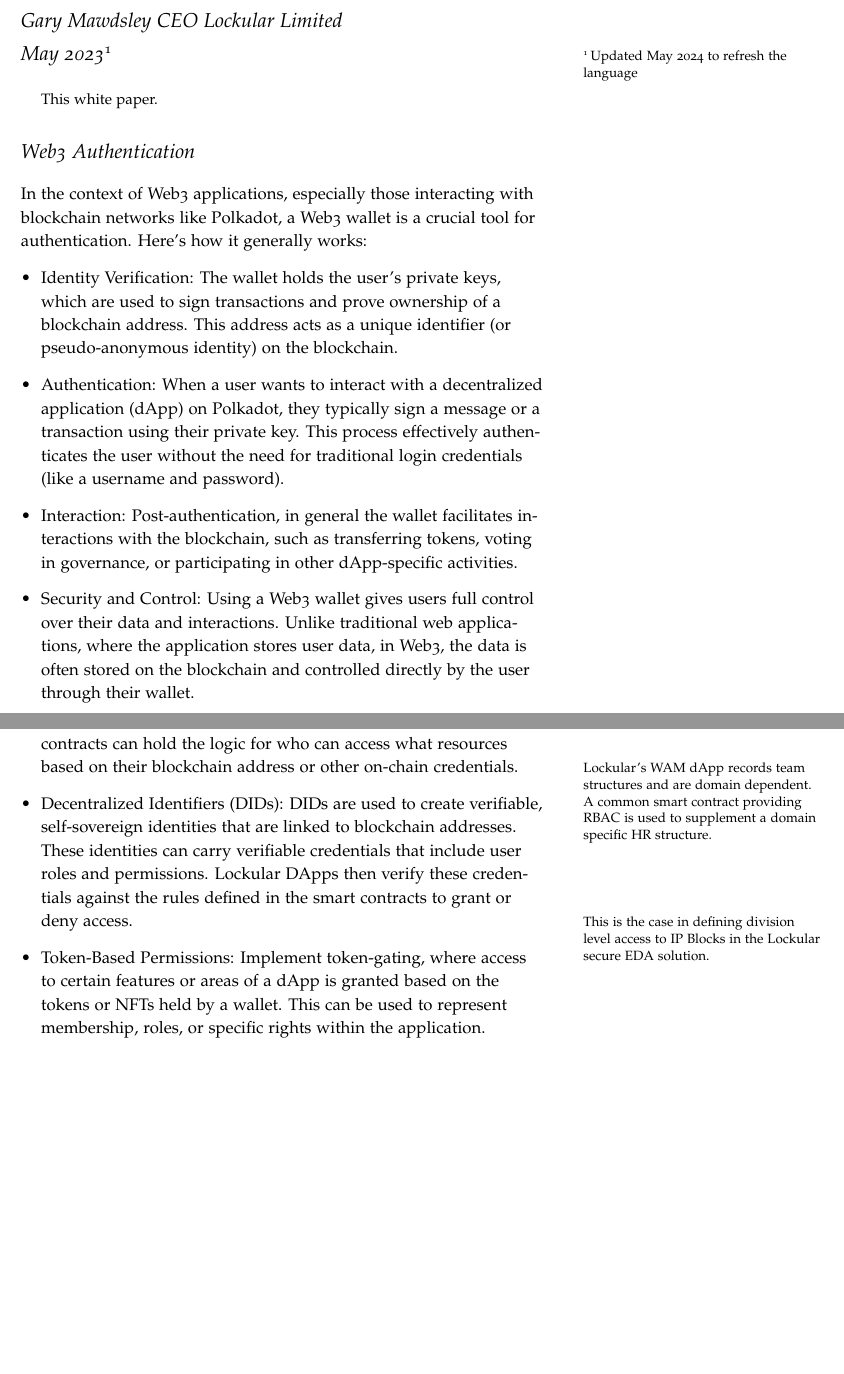
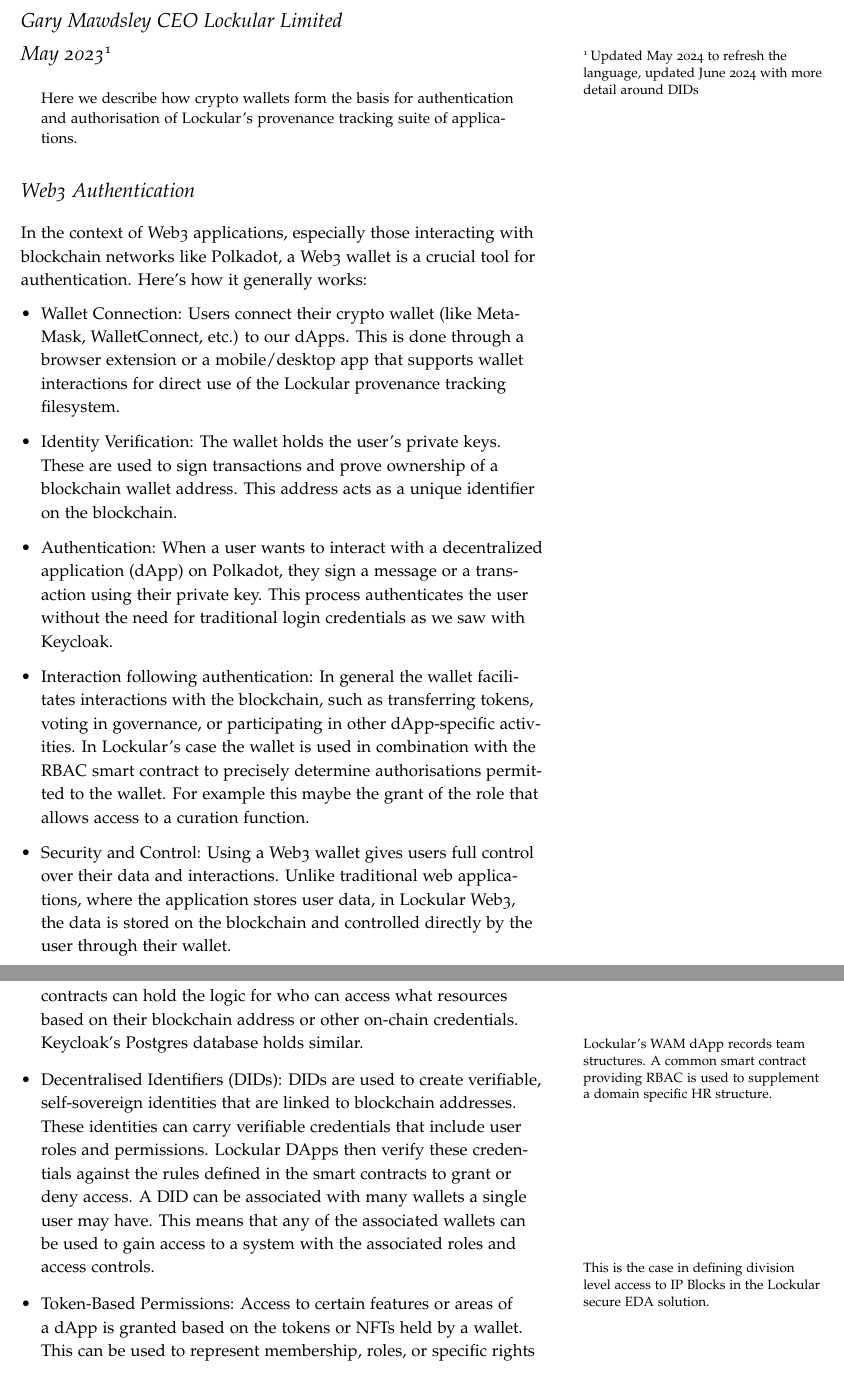
Before and after one commit to datasignals/Documentation2.0, a LaTeX document (key-concepts/web3-wallet-for-single-signon/web3-wallet-for-single-signon.tex): two parts of pages 1 and 2 of 4, joined at a grey line, cut so that both start at the same text, the shorter picture padded with empty space. Compiled offline with pdfLaTeX.

Commit message:
latest wallet paper

```diff
--- a/key-concepts/web3-wallet-for-single-signon/web3-wallet-for-single-signon.tex
+++ b/key-concepts/web3-wallet-for-single-signon/web3-wallet-for-single-signon.tex
@@ -12,7 +12,7 @@
 \title{Web3 wallet as basis for single signon across a collection of dApps \\
 \large Bring your own Wallet!}
 \author[Gary Mawdsley]{Gary Mawdsley CEO Lockular Limited}
-\date{May 2023\thanks{Updated May 2024 to refresh the language}}  % if the \date{} command is left out, the current date will be used
+\date{May 2023\thanks{Updated May 2024 to refresh the language, updated June 2024 with more detail around DIDs}}  % if the \date{} command is left out, the current date will be used
 
 % The following package makes prettier tables.  We're all about the communication!
 \usepackage{booktabs}
@@ -62,7 +62,7 @@
 \maketitle% this prints the handout title, author, and date
 
 \begin{abstract}
-\noindent This white paper.
+\noindent Here we describe how crypto wallets form the basis for authentication and authorisation of Lockular's provenance tracking suite of applications.
 
 \end{abstract}
 
@@ -73,14 +73,17 @@
 In the context of Web3 applications, especially those interacting with blockchain networks like Polkadot, a Web3 wallet is a crucial tool for authentication.
 Here's how it generally works:
 \begin{itemize}
-    \item Identity Verification: The wallet holds the user's private keys, which are used to sign transactions and prove ownership of a blockchain address. This address
-    acts as a unique identifier (or pseudo-anonymous identity) on the blockchain.
-    \item Authentication: When a user wants to interact with a decentralized application (dApp) on Polkadot, they typically sign a message or a transaction using their
-    private key. This process effectively authenticates the user without the need for traditional login credentials (like a username and password).
-    \item Interaction: Post-authentication, in general the wallet facilitates interactions with the blockchain, such as transferring tokens, voting in governance, or participating
-    in other dApp-specific activities.
+   \item Wallet Connection: Users connect their crypto wallet (like MetaMask, WalletConnect, etc.) to our dApps. This is done through a browser extension
+    or a mobile/desktop app that supports wallet interactions for direct use of the Lockular provenance tracking filesystem.
+    \item Identity Verification: The wallet holds the user's private keys. These are used to sign transactions and prove ownership of a blockchain wallet address. This address
+    acts as a unique identifier on the blockchain.
+    \item Authentication: When a user wants to interact with a decentralized application (dApp) on Polkadot, they sign a message or a transaction using their
+    private key. This process authenticates the user without the need for traditional login credentials as we saw with Keycloak.
+    \item Interaction following authentication: In general the wallet facilitates interactions with the blockchain, such as transferring tokens, voting in governance, or participating
+    in other dApp-specific activities. In Lockular's case the wallet is used in combination with the RBAC smart contract to precisely determine authorisations permitted to the wallet.
+    For example this maybe the grant of the role that allows access to a curation function.
     \item Security and Control: Using a Web3 wallet gives users full control over their data and interactions. Unlike traditional web applications, where the application
-    stores user data, in Web3, the data is often stored on the blockchain and controlled directly by the user through their wallet.
+    stores user data, in Lockular Web3, the data is stored on the blockchain and controlled directly by the user through their wallet.
  \end{itemize}
 
  Popular Web3 wallets that can interact with the Polkadot network include Polkadot.js, Talisman, and Subwallet. These wallets support the unique features of Polkadot, such as
@@ -98,10 +102,15 @@
  \begin{itemize}
-    \item Smart Contracts for Access Control: Instead of a centralised server managing roles and permissions, smart contracts are deployed on the blockchain that define and enforce
-    access rules. These smart contracts can hold the logic for who can access what resources based on their blockchain address or other on-chain credentials.
-    \marginnote{Lockular's WAM dApp records team structures and are domain dependent. A common smart contract providing RBAC is used to supplement a domain specific HR structure.}
-    \item Decentralized Identifiers (DIDs): DIDs are used to create verifiable, self-sovereign identities that are linked to blockchain addresses. These identities can carry verifiable
-    credentials that include user roles and permissions. Lockular DApps then verify these credentials against the rules defined in the smart contracts to grant or deny access.
+    \item Smart Contracts for Access Control: Instead of a centralised server managing roles and permissions, smart contracts are deployed on the
+    blockchain that define and enforce access rules. These smart contracts can hold the logic for who can access what resources based on their
+    blockchain address or other on-chain credentials. Keycloak's Postgres database holds similar.
+    \marginnote{Lockular's WAM dApp records team structures. A common smart contract providing RBAC is used to supplement a domain specific HR
+    structure.}
+    \item Decentralised Identifiers (DIDs): DIDs are used to create verifiable, self-sovereign identities that are linked to blockchain addresses.
+    These identities can carry verifiable credentials that include user roles and permissions. Lockular DApps then verify these credentials
+    against the rules defined in the smart contracts to grant or deny access. A DID can be associated with many wallets a single user may have. This means
+    that any of the associated wallets can be used to gain access to a system with the associated roles and access controls.
     \marginnote{This is the case in defining division level access to IP Blocks in the Lockular secure EDA solution.}
-    \item Token-Based Permissions: Implement token-gating, where access to certain features or areas of a dApp is granted based on the tokens or NFTs held by a wallet. This can be used
-    to represent membership, roles, or specific rights within the application.
-    \item On-Chain Governance for Role Management: With this approach it is possible to utilise on-chain governance mechanisms to allow community voting on changes to roles or permissions,
+    \item Token-Based Permissions: Access to certain features or areas of a dApp is granted based on the tokens or NFTs held by a wallet.
+    This can be used to represent membership, roles, or specific rights within the application. This is known as token-gating and this is the ultimate goal
+    for the Web3 wallet ambition for the Lockular Provenance Tracking Suite of dApps.
+    \item On-Chain Governance for Role Management: With this approach it is possible to utilise on-chain governance mechanisms to allow community
```
Also changed, not shown: key-concepts/web3-wallet-for-single-signon/web3-wallet-for-single-signon.tex (50 more changed lines).
